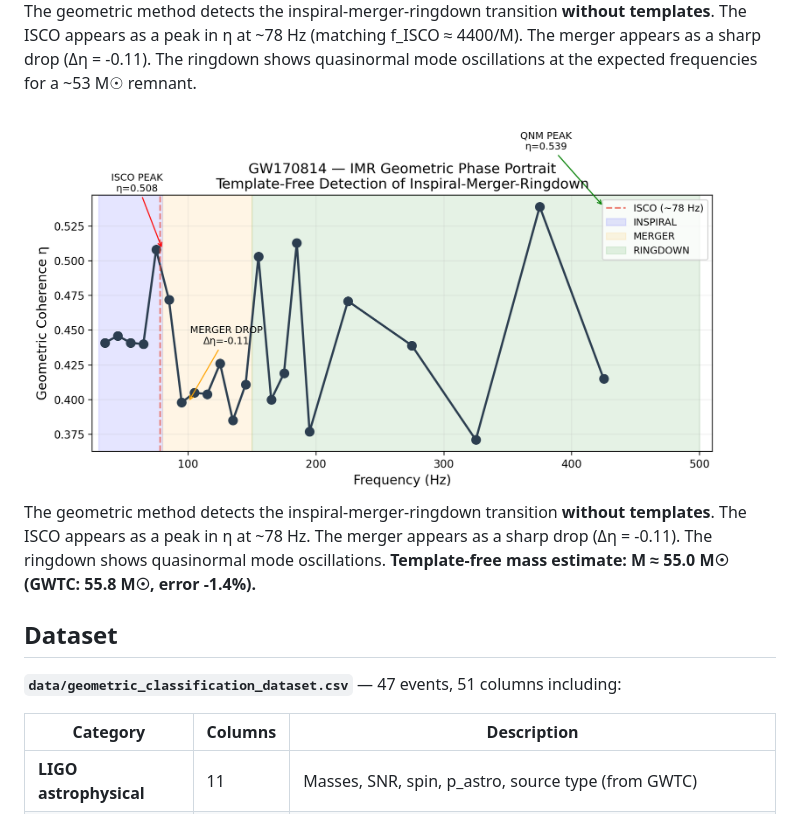
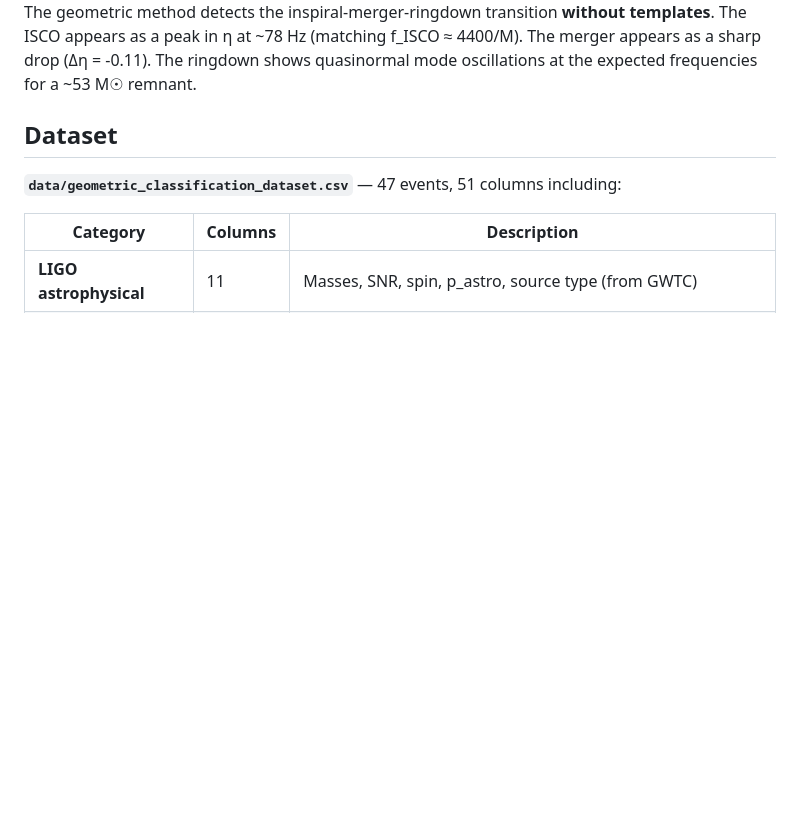
Before and after one commit to mburgc/gw-geometric-analysis, a Markdown page: README.md, the part around the change. Rendered like a GitHub page; blank space fills up the shorter version.

Commit message:
Remove duplicate IMR phase portrait section

```diff
--- a/README.md
+++ b/README.md
@@ -65,10 +65,6 @@ For GW170814, the ISCO frequency detected geometrically (η peak at 80 Hz) yield
 
 The geometric method detects the inspiral-merger-ringdown transition **without templates**. The ISCO appears as a peak in η at ~78 Hz (matching f_ISCO ≈ 4400/M). The merger appears as a sharp drop (Δη = -0.11). The ringdown shows quasinormal mode oscillations at the expected frequencies for a ~53 M☉ remnant.
 
-<img src="img/imr_phase_portrait.png" width="700" alt="IMR phase portrait for GW170814">
-
-The geometric method detects the inspiral-merger-ringdown transition **without templates**. The ISCO appears as a peak in η at ~78 Hz. The merger appears as a sharp drop (Δη = -0.11). The ringdown shows quasinormal mode oscillations. **Template-free mass estimate: M ≈ 55.0 M☉ (GWTC: 55.8 M☉, error -1.4%).**
-
 ## Dataset
 
 **`data/geometric_classification_dataset.csv`** — 47 events, 51 columns including:
```
